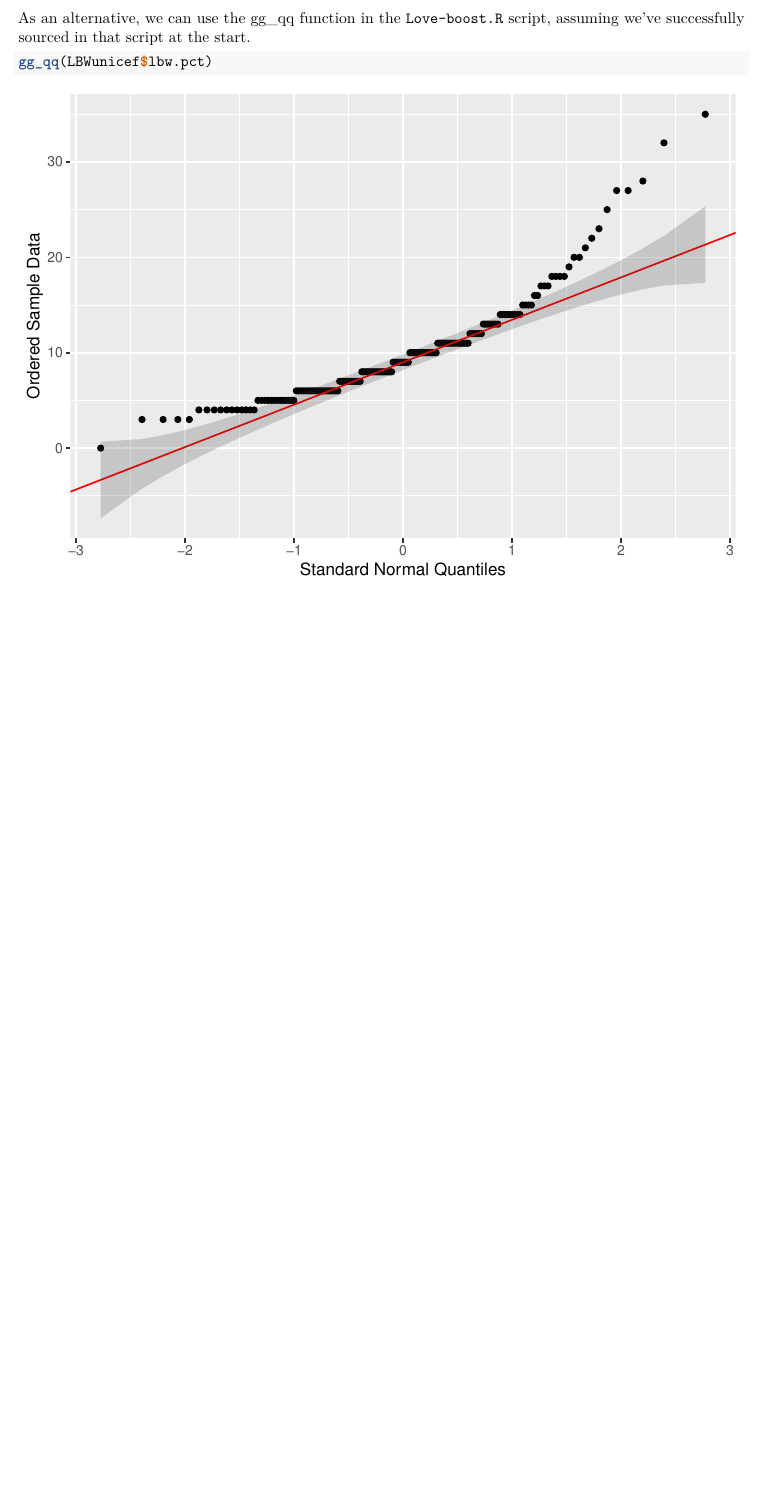
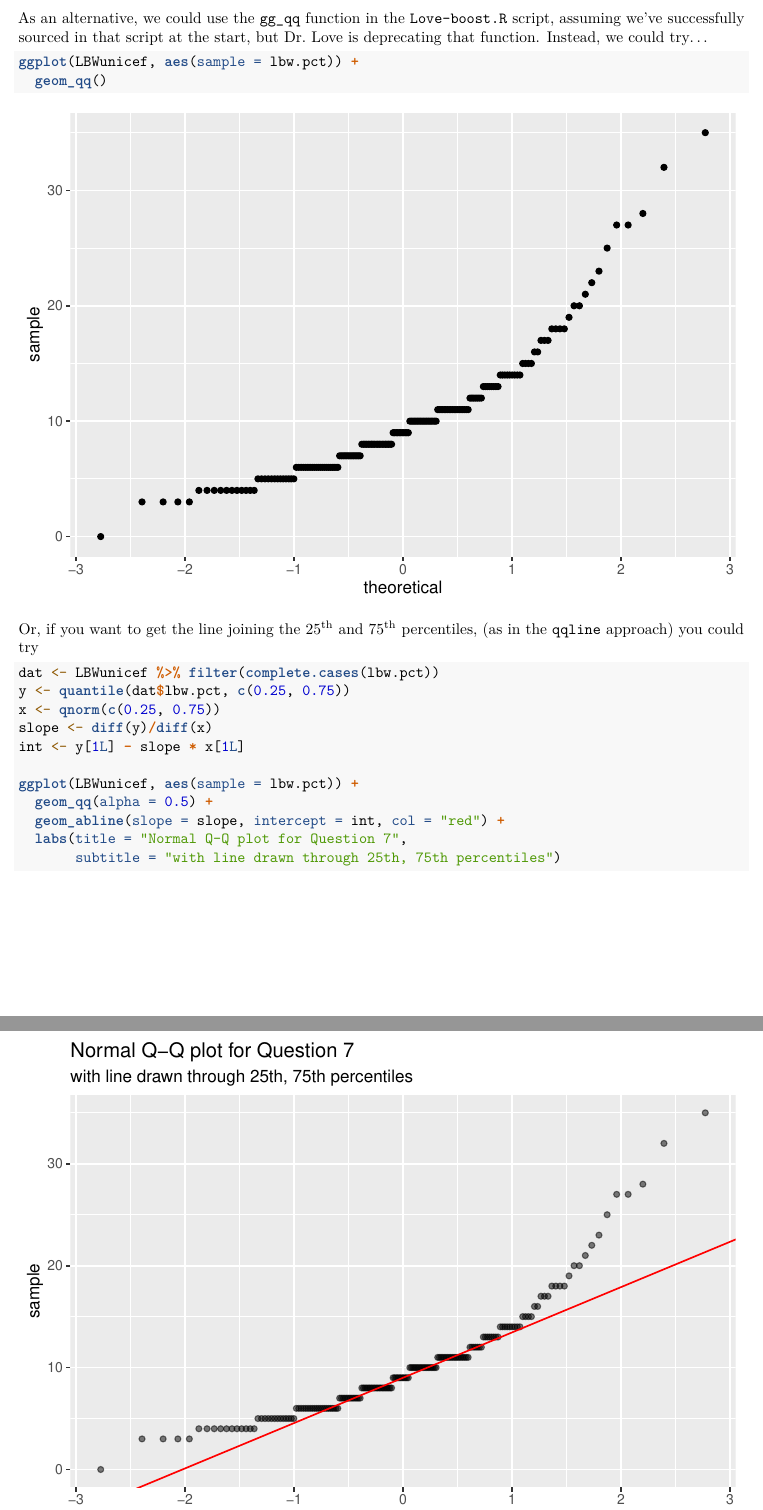
Before and after one commit to HSOFEUP/431homework, an R Markdown document (HW2/431-sketch2-2017.Rmd): part of page 10 of 13 before the commit and two parts of pages 10 and 11 of 14 after it, the two joined at a grey line, cut so that both start at the same text, the shorter picture padded with empty space. Rendered offline with R 4.5, knitr and Pandoc, then LaTeX, with nearby package versions; some code elsewhere in the file could not run offline.

Commit message:
Revised Answer Sketch for HW 2 (gg_qq removed)

````diff
--- a/HW2/431-sketch2-2017.Rmd
+++ b/HW2/431-sketch2-2017.Rmd
@@ -213,6 +213,22 @@ qqline(LBWunicef$lbw.pct, col = "red")
 
-As an alternative, we can use the gg_qq function in the `Love-boost.R` script, assuming we've successfully sourced in that script at the start.
+As an alternative, we could use the `gg_qq` function in the `Love-boost.R` script, assuming we've successfully sourced in that script at the start, but Dr. Love is deprecating that function. Instead, we could try...
 
-```{r use the gg_qq function}
-gg_qq(LBWunicef$lbw.pct)
+```{r ggplot2_qq}
+ggplot(LBWunicef, aes(sample = lbw.pct)) +
+  geom_qq()
 ```
+
+Or, if you want to get the line joining the 25^th^ and 75^th^ percentiles, (as in the `qqline` approach) you could try
+
+```{r ggplot2_qq_with_line}
+dat <- LBWunicef %>% filter(complete.cases(lbw.pct))
+y <- quantile(dat$lbw.pct, c(0.25, 0.75))
+x <- qnorm(c(0.25, 0.75))
+slope <- diff(y)/diff(x)
+int <- y[1L] - slope * x[1L]
+
+ggplot(LBWunicef, aes(sample = lbw.pct)) +
+  geom_qq(alpha = 0.5) +
+  geom_abline(slope = slope, intercept = int, col = "red") +
+  labs(title = "Normal Q-Q plot for Question 7",
+       subtitle = "with line drawn through 25th, 75th percentiles")
````
Also changed, not shown: HW2/431-sketch2-pw-2017.pdf, HW2/431-sketch2-2017.Rmd (5 more changed lines).
